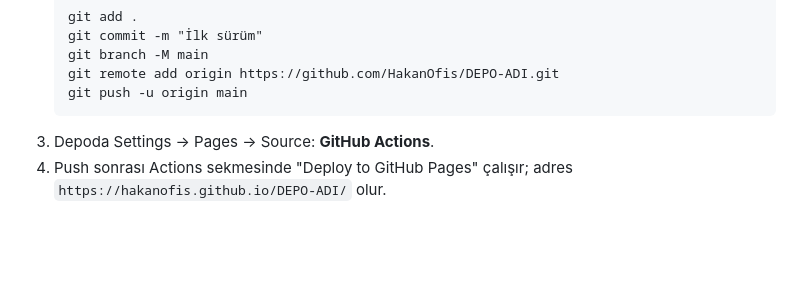
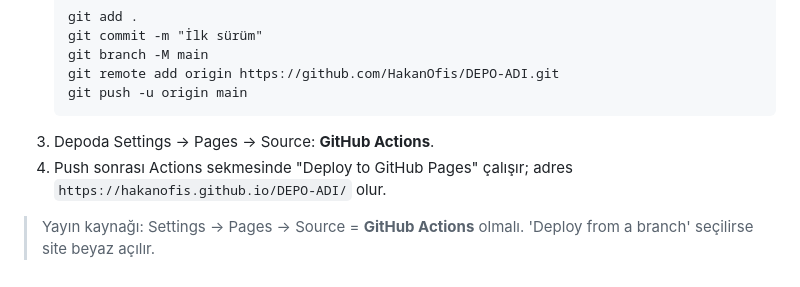
Before and after one commit to HakanOfis/elektro-haan, a Markdown page: NOTLAR.md, the part around the change. GitHub-like rendering; blank space fills up the shorter version.

Commit message:
Notitie over Pages-bron
Co-Authored-By: Claude Opus 5.5 <noreply@anthropic.com>

````diff
--- a/NOTLAR.md
+++ b/NOTLAR.md
@@ -55,3 +55,5 @@ Her şey `src/content/site.json` içinde:
    ```
 3. Depoda Settings → Pages → Source: **GitHub Actions**.
 4. Push sonrası Actions sekmesinde "Deploy to GitHub Pages" çalışır; adres `https://hakanofis.github.io/DEPO-ADI/` olur.
+
+> Yayın kaynağı: Settings → Pages → Source = **GitHub Actions** olmalı. 'Deploy from a branch' seçilirse site beyaz açılır.
````
